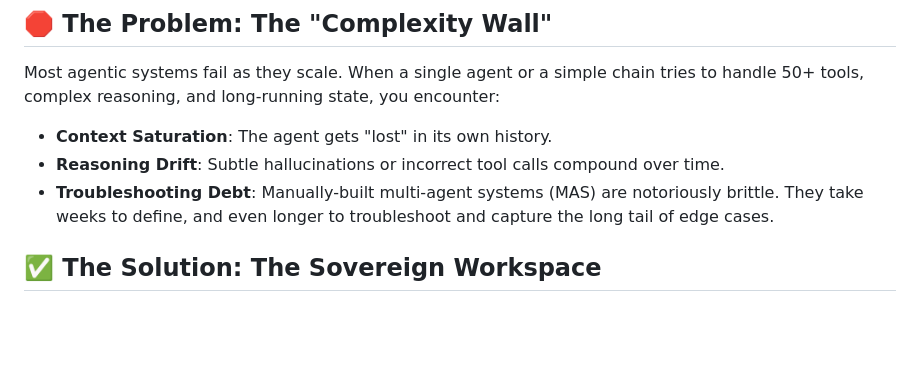
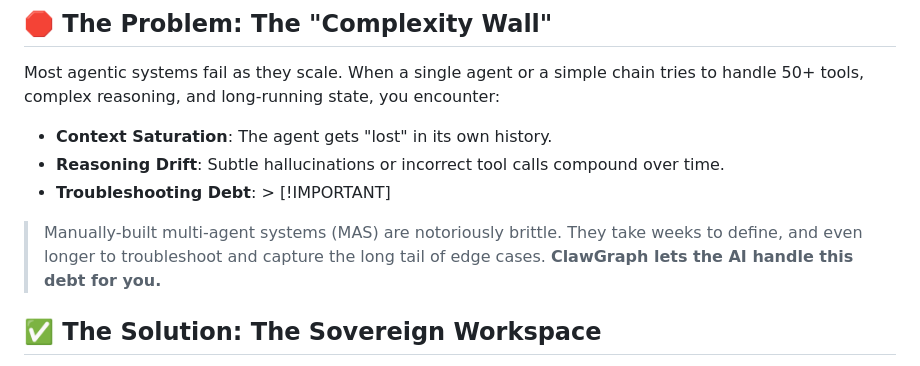
Before and after one commit to aaronjrod/clawgraph, a Markdown page: README.md, the part around the change. Rendered like a GitHub page; blank space fills up the shorter version.

Commit message:
docs: use callout to highlight troubleshooting debt in README

```diff
--- a/README.md
+++ b/README.md
@@ -9,7 +9,8 @@
 Most agentic systems fail as they scale. When a single agent or a simple chain tries to handle 50+ tools, complex reasoning, and long-running state, you encounter:
 - **Context Saturation**: The agent gets "lost" in its own history.
 - **Reasoning Drift**: Subtle hallucinations or incorrect tool calls compound over time.
-- **Troubleshooting Debt**: Manually-built multi-agent systems (MAS) are notoriously brittle. They take weeks to define, and even longer to troubleshoot and capture the long tail of edge cases.
+- **Troubleshooting Debt**: > [!IMPORTANT]
+> Manually-built multi-agent systems (MAS) are notoriously brittle. They take weeks to define, and even longer to troubleshoot and capture the long tail of edge cases. **ClawGraph lets the AI handle this debt for you.**
 
 ## ✅ The Solution: The Sovereign Workspace
 ClawGraph solves this by shifting the burden of system maintenance from the human to the AI. Instead of you manually wiring every edge, you provide the goal to the **Architect**, who then manages the troubleshooting, testing, and reinforcement of the agent bag for you.
```
